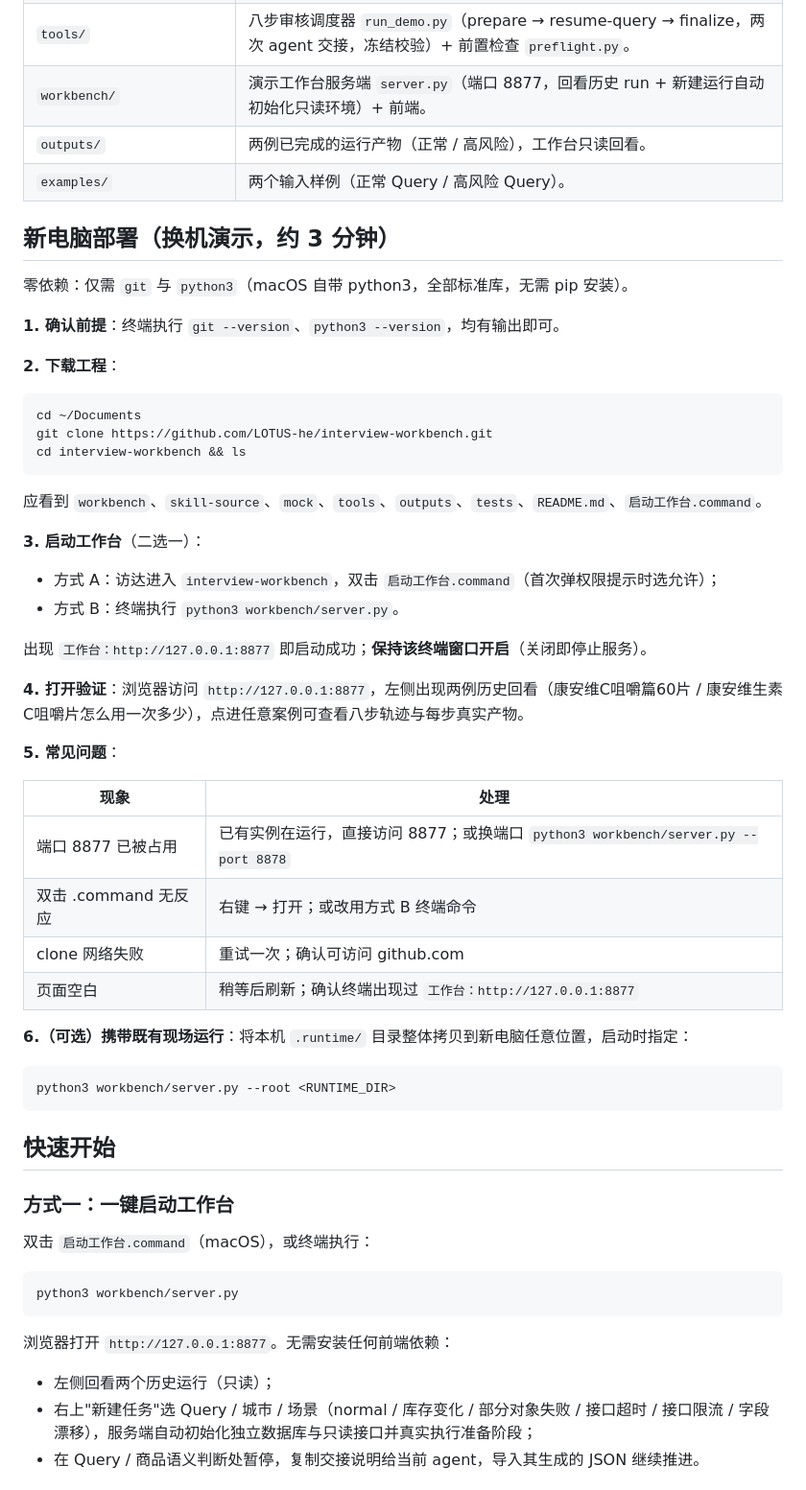
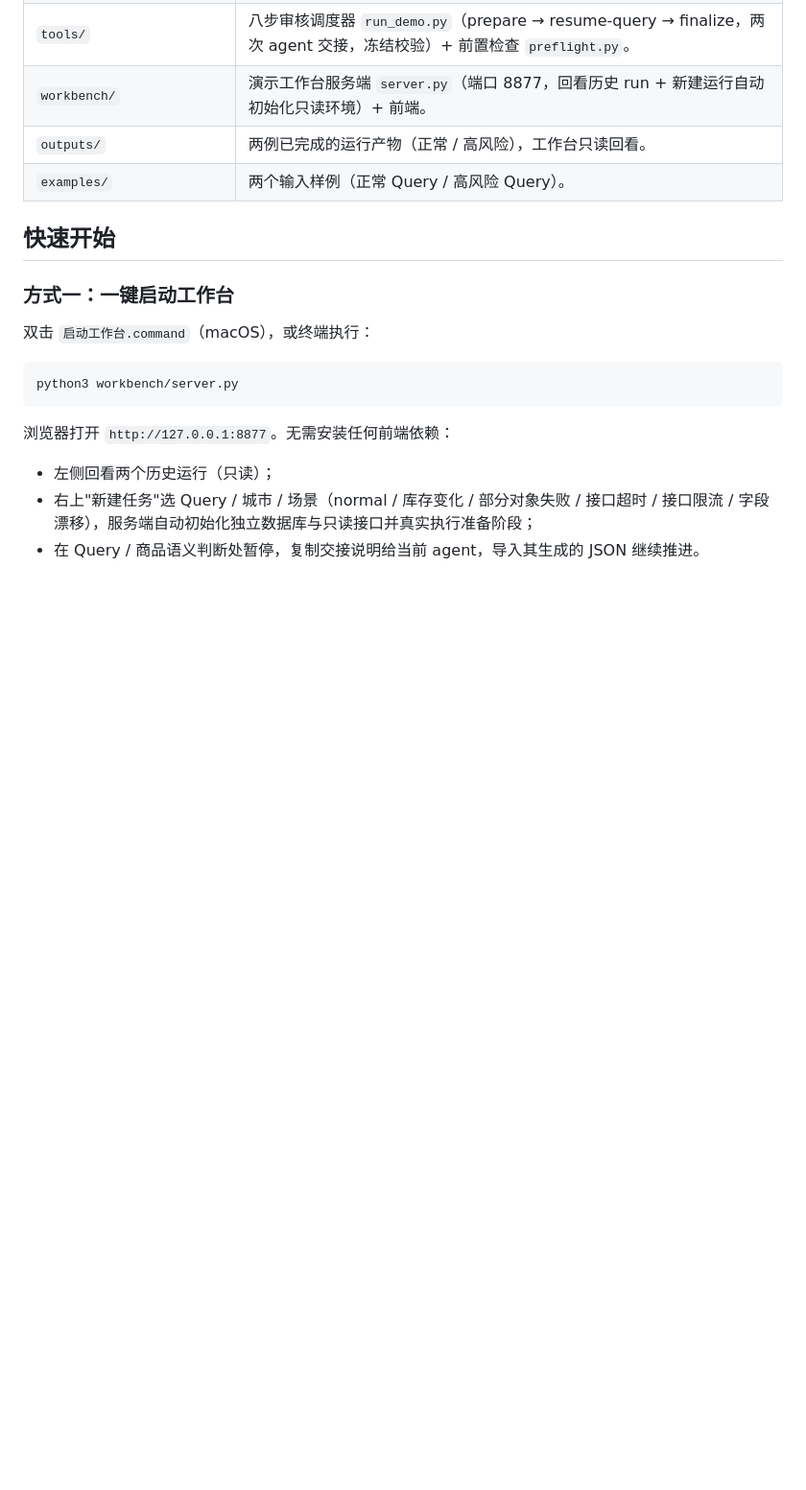
Before and after one commit to LOTUS-he/interview-workbench, a Markdown page: README.md, the part around the change. Shown at 96% size. Rendered like a GitHub page; blank space fills up the shorter version.

Commit message:
README：移除「新电脑部署」小节

````diff
--- a/README.md
+++ b/README.md
@@ -14,46 +14,6 @@
 | `workbench/` | 演示工作台服务端 `server.py`（端口 8877，回看历史 run + 新建运行自动初始化只读环境）+ 前端。 |
 | `outputs/` | 两例已完成的运行产物（正常 / 高风险），工作台只读回看。 |
 | `examples/` | 两个输入样例（正常 Query / 高风险 Query）。 |
-
-## 新电脑部署（换机演示，约 3 分钟）
-
-零依赖：仅需 `git` 与 `python3`（macOS 自带 python3，全部标准库，无需 pip 安装）。
-
-**1. 确认前提**：终端执行 `git --version`、`python3 --version`，均有输出即可。
-
-**2. 下载工程**：
-
-```bash
-cd ~/Documents
-git clone https://github.com/LOTUS-he/interview-workbench.git
-cd interview-workbench && ls
-```
-
-应看到 `workbench`、`skill-source`、`mock`、`tools`、`outputs`、`tests`、`README.md`、`启动工作台.command`。
-
-**3. 启动工作台**（二选一）：
-
-- 方式 A：访达进入 `interview-workbench`，双击 `启动工作台.command`（首次弹权限提示时选允许）；
-- 方式 B：终端执行 `python3 workbench/server.py`。
-
-出现 `工作台：http://127.0.0.1:8877` 即启动成功；**保持该终端窗口开启**（关闭即停止服务）。
-
-**4. 打开验证**：浏览器访问 `http://127.0.0.1:8877`，左侧出现两例历史回看（康安维C咀嚼篇60片 / 康安维生素C咀嚼片怎么用一次多少），点进任意案例可查看八步轨迹与每步真实产物。
-
-**5. 常见问题**：
-
-| 现象 | 处理 |
-| --- | --- |
-| 端口 8877 已被占用 | 已有实例在运行，直接访问 8877；或换端口 `python3 workbench/server.py --port 8878` |
-| 双击 .command 无反应 | 右键 → 打开；或改用方式 B 终端命令 |
-| clone 网络失败 | 重试一次；确认可访问 github.com |
-| 页面空白 | 稍等后刷新；确认终端出现过 `工作台：http://127.0.0.1:8877` |
-
-**6.（可选）携带既有现场运行**：将本机 `.runtime/` 目录整体拷贝到新电脑任意位置，启动时指定：
-
-```bash
-python3 workbench/server.py --root <RUNTIME_DIR>
-```
 
 ## 快速开始
 
````
